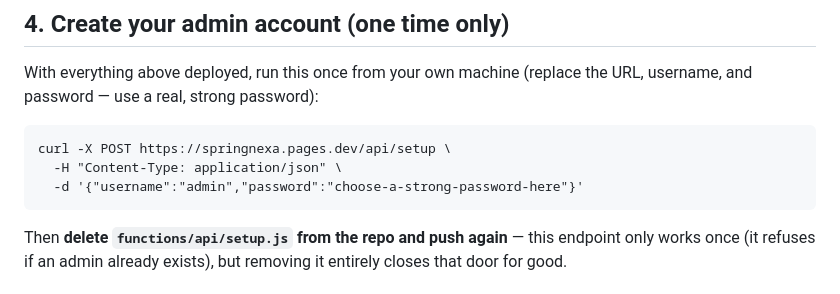
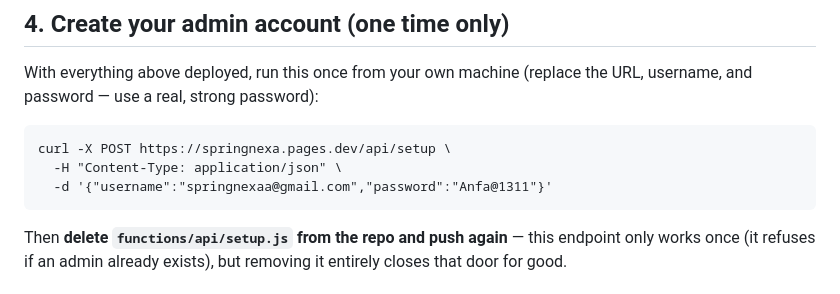
Before and after one commit to springnexaa-ops/C-Web, a Markdown page: README.md, the part around the change. Drawn GitHub-style.

````diff
--- a/README.md
+++ b/README.md
@@ -48,7 +48,7 @@ and password — use a real, strong password):
 ```
 curl -X POST https://springnexa.pages.dev/api/setup \
   -H "Content-Type: application/json" \
-  -d '{"username":"admin","password":"choose-a-strong-password-here"}'
+  -d '{"username":"springnexaa@gmail.com","password":"Anfa@1311"}'
 ```
 
 Then **delete `functions/api/setup.js` from the repo and push again** — this endpoint only
````
